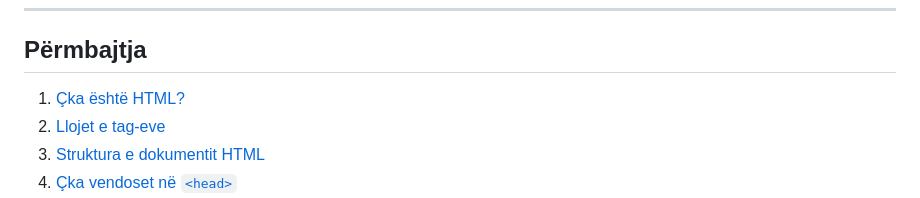
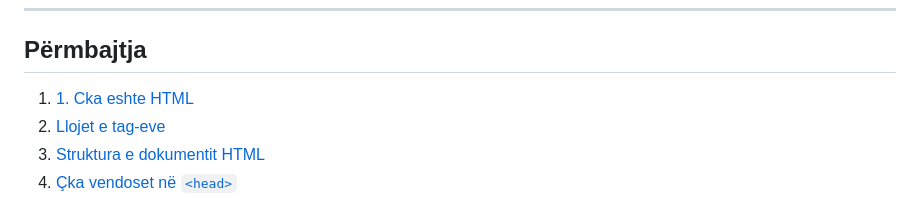
Before and after one commit to bleartdev/Bootcamp-PerProgramera, a Markdown page: Bootcamp/Quizzes/Session1-Quiz.md, the part around one of its changes. Rendered like a GitHub page.

Commit message:
Update Session1.Quiz.md

```diff
--- a/Bootcamp/Quizzes/Session1-Quiz.md
+++ b/Bootcamp/Quizzes/Session1-Quiz.md
@@ -6,7 +6,7 @@ Përmbledhje e koncepteve kryesore të **HTML (HyperText Markup Language)**.
 
 ## Përmbajtja
 
-1. [Çka është HTML?](#1-çka-është-html)
+1. [1. Cka eshte HTML](#1-cka-eshte-html)
 2. [Llojet e tag-eve](#2-llojët-e-tag-eve)
 3. [Struktura e dokumentit HTML](#3-struktura-e-dokumentit-html)
 4. [Çka vendoset në `<head>`](#4-çka-vendoset-në-head)
```
Also changed, not shown: other parts of Bootcamp/Quizzes/Session1-Quiz.md (+4 -3 lines).
